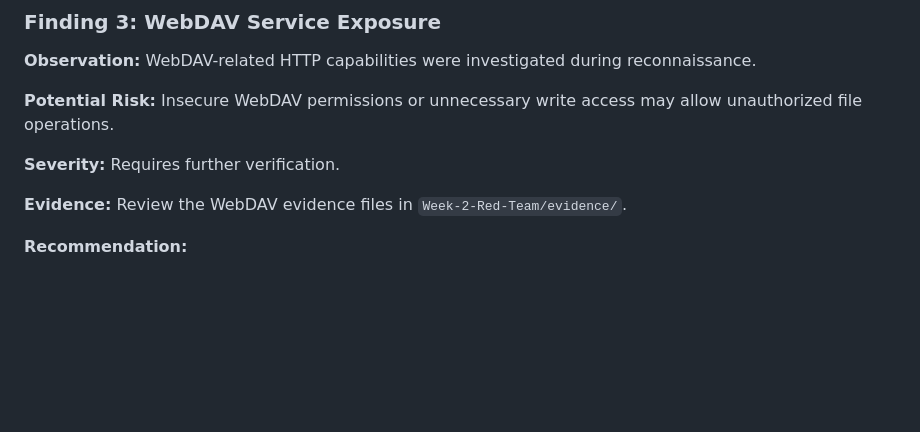
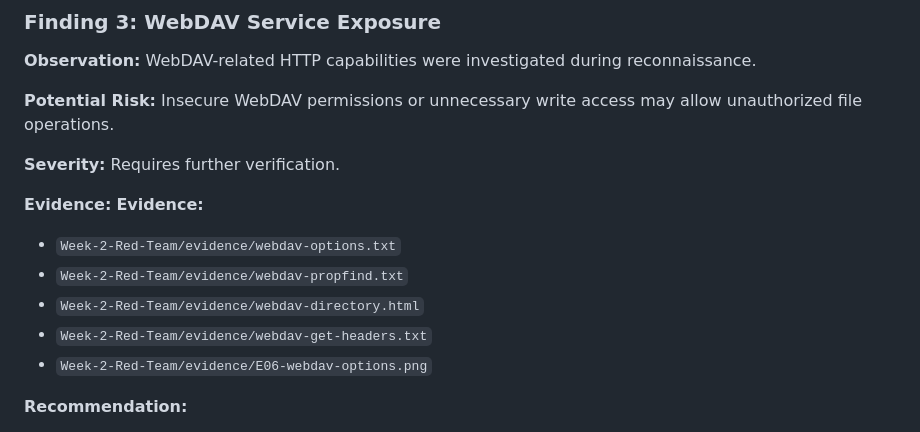
Before and after one commit to keerthana-10088/SecureCorp-Security-Assessment, a Markdown page: Week-4-Final-Report/FINAL-REPORT.md, the part around the change. GitHub-like rendering; blank space fills up the shorter version.

Commit message:
Improve WebDAV evidence references in final report

```diff
--- a/Week-4-Final-Report/FINAL-REPORT.md
+++ b/Week-4-Final-Report/FINAL-REPORT.md
@@ -80,7 +80,14 @@ The assessment followed these stages:
 
 **Severity:** Requires further verification.
 
-**Evidence:** Review the WebDAV evidence files in `Week-2-Red-Team/evidence/`.
+**Evidence:** **Evidence:**
+- `Week-2-Red-Team/evidence/webdav-options.txt`
+- `Week-2-Red-Team/evidence/webdav-propfind.txt`
+- `Week-2-Red-Team/evidence/webdav-directory.html`
+- `Week-2-Red-Team/evidence/webdav-get-headers.txt`
+- `Week-2-Red-Team/evidence/E06-webdav-options.png`
+
+
 
 **Recommendation:**
 - Disable WebDAV if it is not required.
```
